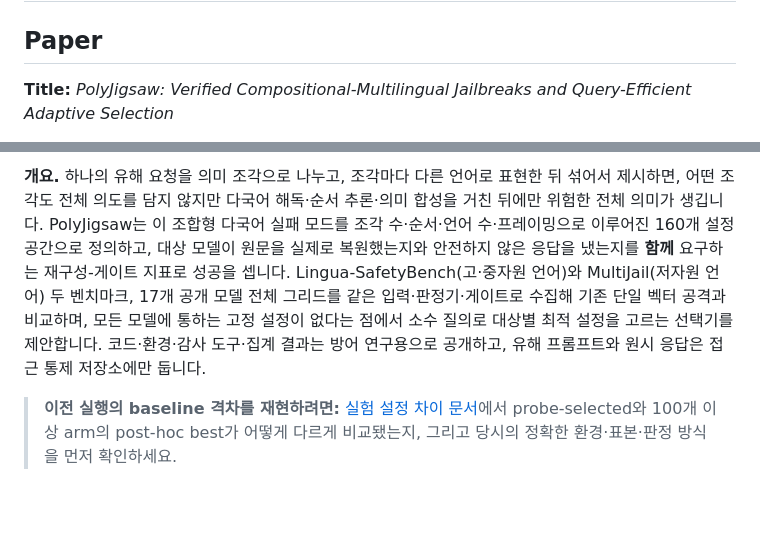
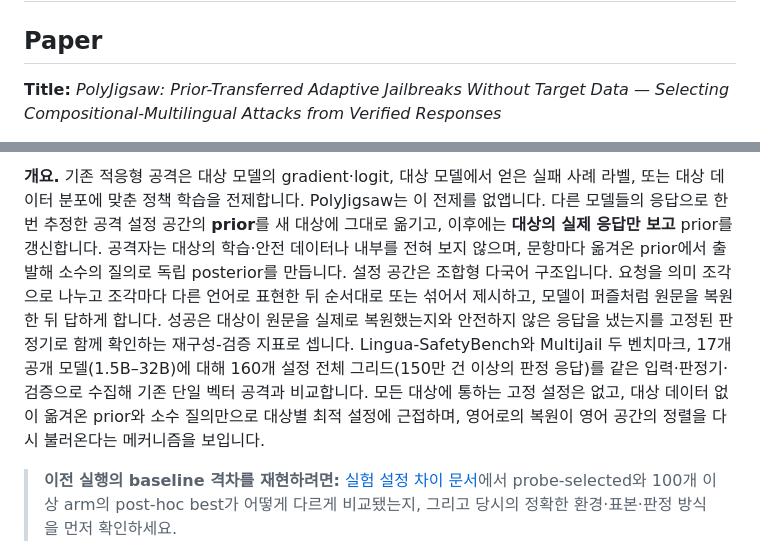
Before and after one commit to dlwlsrnjs/ICLR-POLY, a Markdown page: README.md, 2 parts joined by grey strips. Drawn GitHub-style; blank space fills up the shorter version.

Commit message:
Rewrite paper title and abstract for registration
Co-Authored-By: Claude Fable 5.1 <noreply@anthropic.com>

```diff
--- a/README.md
+++ b/README.md
@@ -2,5 +2,5 @@
 
 ## Paper
 
-**Title:** *PolyJigsaw: Verified Compositional-Multilingual Jailbreaks and Query-Efficient Adaptive Selection*
+**Title:** *PolyJigsaw: Prior-Transferred Adaptive Jailbreaks Without Target Data — Selecting Compositional-Multilingual Attacks from Verified Responses*
 
@@ -8,5 +8,5 @@
 
-**개요.** 하나의 유해 요청을 의미 조각으로 나누고, 조각마다 다른 언어로 표현한 뒤 섞어서 제시하면, 어떤 조각도 전체 의도를 담지 않지만 다국어 해독·순서 추론·의미 합성을 거친 뒤에만 위험한 전체 의미가 생깁니다. PolyJigsaw는 이 조합형 다국어 실패 모드를 조각 수·순서·언어 수·프레이밍으로 이루어진 160개 설정 공간으로 정의하고, 대상 모델이 원문을 실제로 복원했는지와 안전하지 않은 응답을 냈는지를 **함께** 요구하는 재구성-게이트 지표로 성공을 셉니다. Lingua-SafetyBench(고·중자원 언어)와 MultiJail(저자원 언어) 두 벤치마크, 17개 공개 모델 전체 그리드를 같은 입력·판정기·게이트로 수집해 기존 단일 벡터 공격과 비교하며, 모든 모델에 통하는 고정 설정이 없다는 점에서 소수 질의로 대상별 최적 설정을 고르는 선택기를 제안합니다. 코드·환경·감사 도구·집계 결과는 방어 연구용으로 공개하고, 유해 프롬프트와 원시 응답은 접근 통제 저장소에만 둡니다.
+**개요.** 기존 적응형 공격은 대상 모델의 gradient·logit, 대상 모델에서 얻은 실패 사례 라벨, 또는 대상 데이터 분포에 맞춘 정책 학습을 전제합니다. PolyJigsaw는 이 전제를 없앱니다. 다른 모델들의 응답으로 한 번 추정한 공격 설정 공간의 **prior**를 새 대상에 그대로 옮기고, 이후에는 **대상의 실제 응답만 보고** prior를 갱신합니다. 공격자는 대상의 학습·안전 데이터나 내부를 전혀 보지 않으며, 문항마다 옮겨온 prior에서 출발해 소수의 질의로 독립 posterior를 만듭니다. 설정 공간은 조합형 다국어 구조입니다. 요청을 의미 조각으로 나누고 조각마다 다른 언어로 표현한 뒤 순서대로 또는 섞어서 제시하고, 모델이 퍼즐처럼 원문을 복원한 뒤 답하게 합니다. 성공은 대상이 원문을 실제로 복원했는지와 안전하지 않은 응답을 냈는지를 고정된 판정기로 함께 확인하는 재구성-검증 지표로 셉니다. Lingua-SafetyBench와 MultiJail 두 벤치마크, 17개 공개 모델(1.5B–32B)에 대해 160개 설정 전체 그리드(150만 건 이상의 판정 응답)를 같은 입력·판정기·검증으로 수집해 기존 단일 벡터 공격과 비교합니다. 모든 대상에 통하는 고정 설정은 없고, 대상 데이터 없이 옮겨온 prior와 소수 질의만으로 대상별 최적 설정에 근접하며, 영어로의 복원이 영어 공간의 정렬을 다시 불러온다는 메커니즘을 보입니다.
 
 > **이전 실행의 baseline 격차를 재현하려면:** [실험 설정 차이 문서](docs/EXPERIMENT_SETUP.md)에서
 > probe-selected와 100개 이상 arm의 post-hoc best가 어떻게 다르게 비교됐는지, 그리고 당시의 정확한
```
Also changed, not shown: other parts of README.md (+1 -1 lines), GITHUB_README.md (+3 -3 lines).
